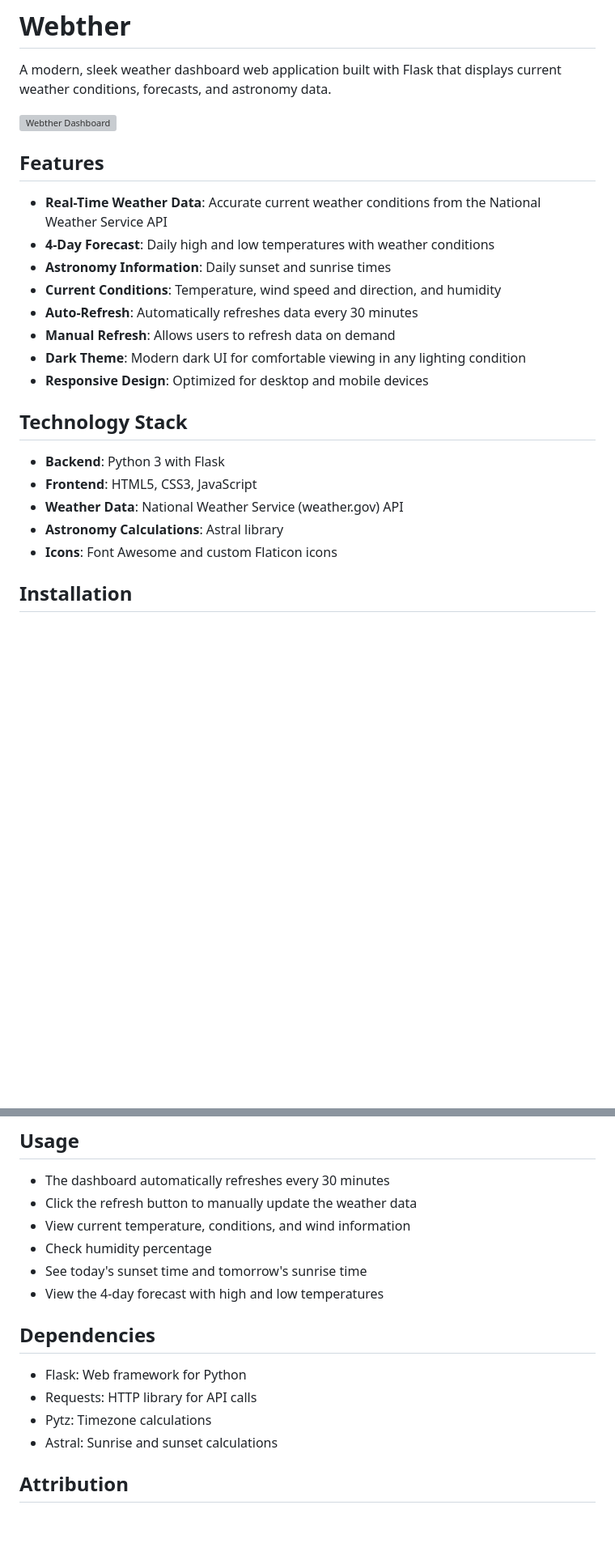
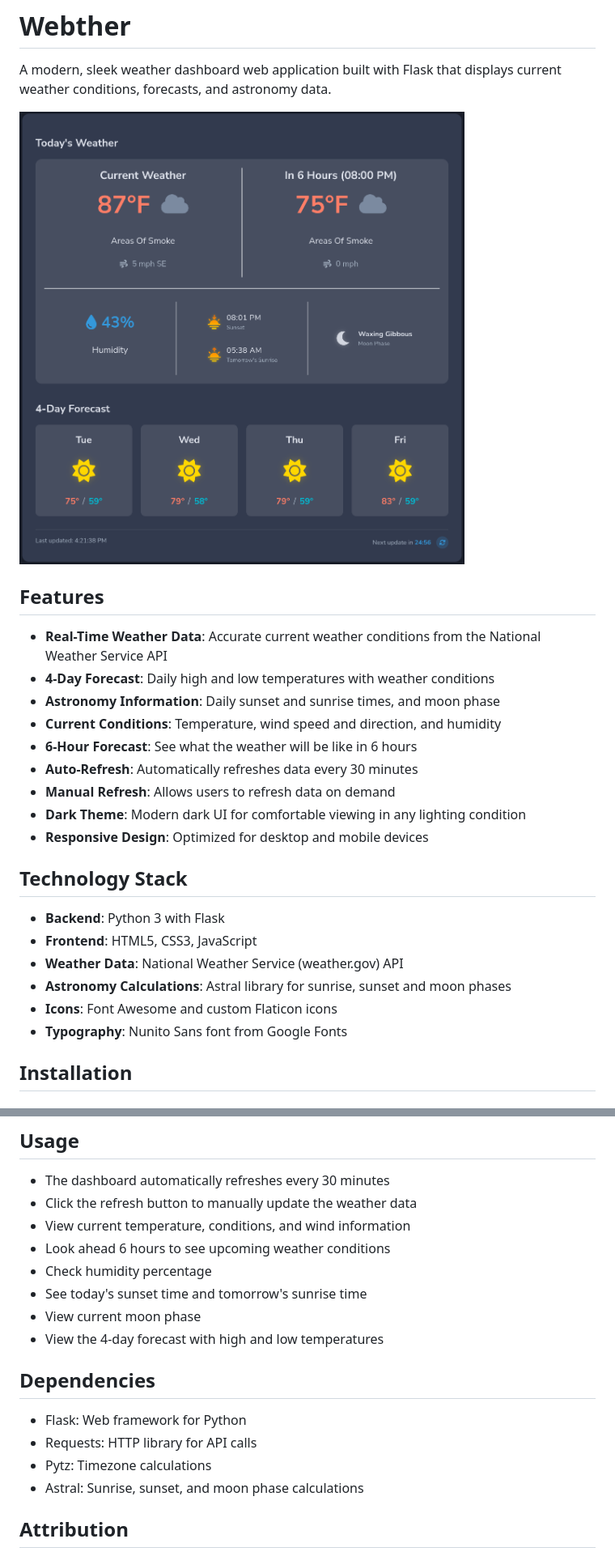
Before and after one commit to juliegaunt/webther, a Markdown page: README.md, 2 parts joined by grey strips. Shown: that part at 81% size. Rendered like a GitHub page; pictures changed too: webther.png (added); blank space fills up the shorter version; grey boxes are pictures that could not be loaded.

Commit message:
Update weather dashboard with new features: 6-hour forecast, moon phase, and improved styling

```diff
--- a/README.md
+++ b/README.md
@@ -2,14 +2,15 @@
 
 A modern, sleek weather dashboard web application built with Flask that displays current weather conditions, forecasts, and astronomy data.
 
-![Webther Dashboard](https://via.placeholder.com/800x450?text=Webther+Dashboard)
+![Webther Dashboard](webther.png)
 
 ## Features
 
 - **Real-Time Weather Data**: Accurate current weather conditions from the National Weather Service API
 - **4-Day Forecast**: Daily high and low temperatures with weather conditions
-- **Astronomy Information**: Daily sunset and sunrise times
+- **Astronomy Information**: Daily sunset and sunrise times, and moon phase
 - **Current Conditions**: Temperature, wind speed and direction, and humidity
+- **6-Hour Forecast**: See what the weather will be like in 6 hours
 - **Auto-Refresh**: Automatically refreshes data every 30 minutes
 - **Manual Refresh**: Allows users to refresh data on demand
 - **Dark Theme**: Modern dark UI for comfortable viewing in any lighting condition
@@ -20,8 +21,9 @@ A modern, sleek weather dashboard web application built with Flask that displays
 - **Backend**: Python 3 with Flask
 - **Frontend**: HTML5, CSS3, JavaScript
 - **Weather Data**: National Weather Service (weather.gov) API
-- **Astronomy Calculations**: Astral library
+- **Astronomy Calculations**: Astral library for sunrise, sunset and moon phases
 - **Icons**: Font Awesome and custom Flaticon icons
+- **Typography**: Nunito Sans font from Google Fonts
 
 ## Installation
 
@@ -75,8 +77,10 @@ The app is currently configured to show weather for the author's location. To ch
 - The dashboard automatically refreshes every 30 minutes
 - Click the refresh button to manually update the weather data
 - View current temperature, conditions, and wind information
+- Look ahead 6 hours to see upcoming weather conditions
 - Check humidity percentage
 - See today's sunset time and tomorrow's sunrise time
+- View current moon phase
 - View the 4-day forecast with high and low temperatures
 
 ## Dependencies
@@ -84,7 +88,7 @@ The app is currently configured to show weather for the author's location. To ch
 - Flask: Web framework for Python
 - Requests: HTTP library for API calls
 - Pytz: Timezone calculations
-- Astral: Sunrise and sunset calculations
+- Astral: Sunrise, sunset, and moon phase calculations
 
 ## Attribution
 
```
Also changed, not shown: 3 other files.
